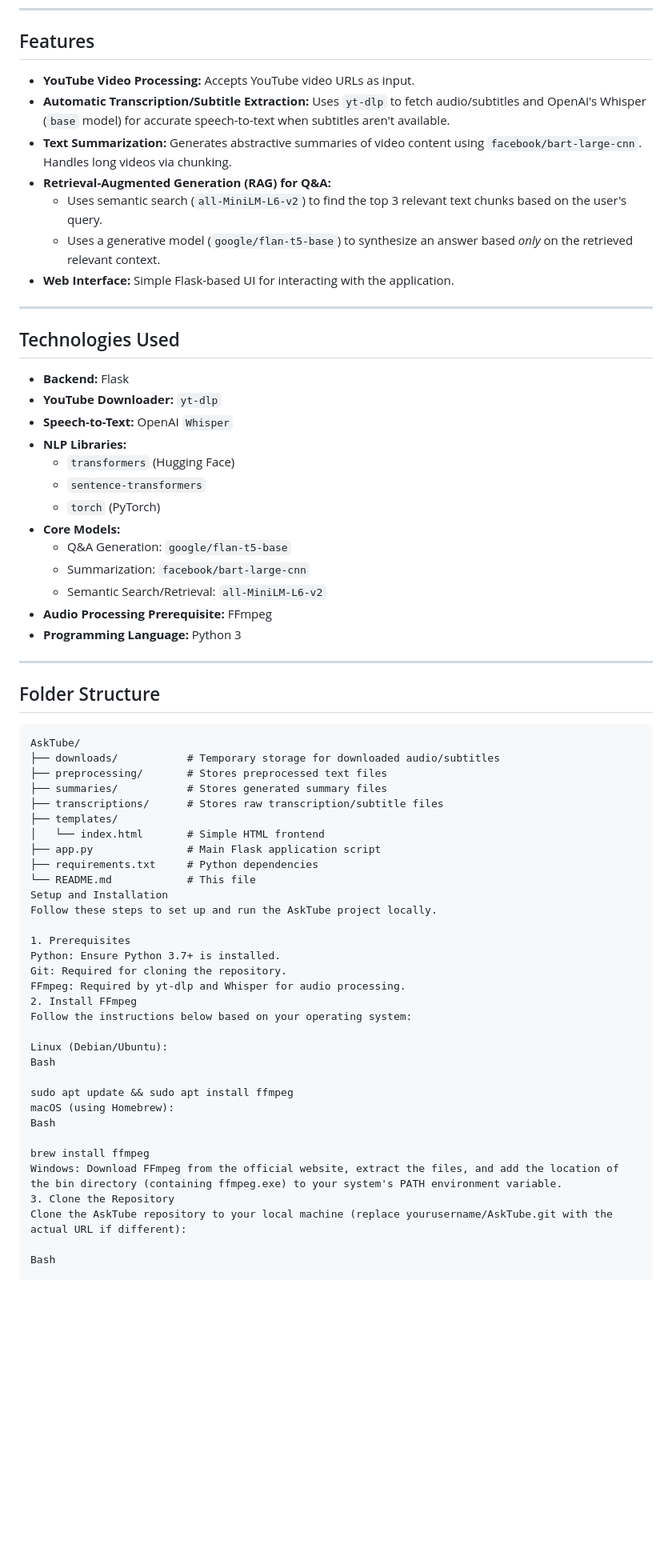
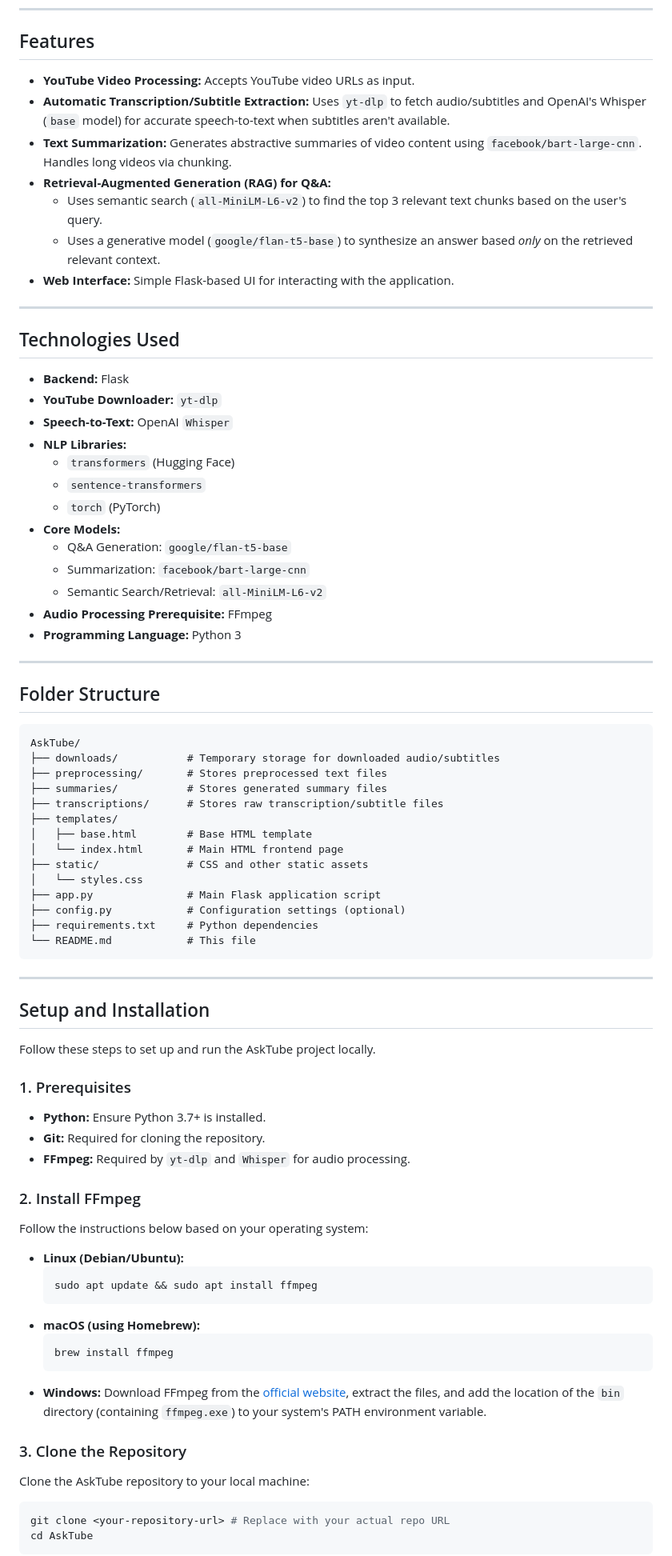
Before and after one commit to LucaDonadello/AskTube, a Markdown page: README.md, the part around the change printed below. Shown: that part at 80% size. Rendered like a GitHub page; blank space fills up the shorter version.

````diff
--- a/README.md
+++ b/README.md
@@ -31,31 +31,31 @@ The entire application is served via a lightweight Flask web server.
 
 ## Features
 
-* **YouTube Video Processing:** Accepts YouTube video URLs as input.
-* **Automatic Transcription/Subtitle Extraction:** Uses `yt-dlp` to fetch audio/subtitles and OpenAI's Whisper (`base` model) for accurate speech-to-text when subtitles aren't available.
-* **Text Summarization:** Generates abstractive summaries of video content using `facebook/bart-large-cnn`. Handles long videos via chunking.
-* **Retrieval-Augmented Generation (RAG) for Q&A:**
-    * Uses semantic search (`all-MiniLM-L6-v2`) to find the top 3 relevant text chunks based on the user's query.
-    * Uses a generative model (`google/flan-t5-base`) to synthesize an answer based *only* on the retrieved relevant context.
-* **Web Interface:** Simple Flask-based UI for interacting with the application.
+*   **YouTube Video Processing:** Accepts YouTube video URLs as input.
+*   **Automatic Transcription/Subtitle Extraction:** Uses `yt-dlp` to fetch audio/subtitles and OpenAI's Whisper (`base` model) for accurate speech-to-text when subtitles aren't available.
+*   **Text Summarization:** Generates abstractive summaries of video content using `facebook/bart-large-cnn`. Handles long videos via chunking.
+*   **Retrieval-Augmented Generation (RAG) for Q&A:**
+    *   Uses semantic search (`all-MiniLM-L6-v2`) to find the top 3 relevant text chunks based on the user's query.
+    *   Uses a generative model (`google/flan-t5-base`) to synthesize an answer based *only* on the retrieved relevant context.
+*   **Web Interface:** Simple Flask-based UI for interacting with the application.
 
 ---
 
 ## Technologies Used
 
-* **Backend:** Flask
-* **YouTube Downloader:** `yt-dlp`
-* **Speech-to-Text:** OpenAI `Whisper`
-* **NLP Libraries:**
-    * `transformers` (Hugging Face)
-    * `sentence-transformers`
-    * `torch` (PyTorch)
-* **Core Models:**
-    * Q&A Generation: `google/flan-t5-base`
-    * Summarization: `facebook/bart-large-cnn`
-    * Semantic Search/Retrieval: `all-MiniLM-L6-v2`
-* **Audio Processing Prerequisite:** FFmpeg
-* **Programming Language:** Python 3
+*   **Backend:** Flask
+*   **YouTube Downloader:** `yt-dlp`
+*   **Speech-to-Text:** OpenAI `Whisper`
+*   **NLP Libraries:**
+    *   `transformers` (Hugging Face)
+    *   `sentence-transformers`
+    *   `torch` (PyTorch)
+*   **Core Models:**
+    *   Q&A Generation: `google/flan-t5-base`
+    *   Summarization: `facebook/bart-large-cnn`
+    *   Semantic Search/Retrieval: `all-MiniLM-L6-v2`
+*   **Audio Processing Prerequisite:** FFmpeg
+*   **Programming Language:** Python 3
 
 ---
 
@@ -68,31 +68,48 @@ AskTube/
 ├── summaries/           # Stores generated summary files
 ├── transcriptions/      # Stores raw transcription/subtitle files
 ├── templates/
-│   └── index.html       # Simple HTML frontend
+│   ├── base.html        # Base HTML template
+│   └── index.html       # Main HTML frontend page
+├── static/              # CSS and other static assets
+│   └── styles.css
 ├── app.py               # Main Flask application script
+├── config.py            # Configuration settings (optional)
 ├── requirements.txt     # Python dependencies
 └── README.md            # This file
-Setup and Installation
+```
+
+---
+
+## Setup and Installation
+
 Follow these steps to set up and run the AskTube project locally.
 
-1. Prerequisites
-Python: Ensure Python 3.7+ is installed.
-Git: Required for cloning the repository.
-FFmpeg: Required by yt-dlp and Whisper for audio processing.
-2. Install FFmpeg
+### 1. Prerequisites
+
+*   **Python:** Ensure Python 3.7+ is installed.
+*   **Git:** Required for cloning the repository.
+*   **FFmpeg:** Required by `yt-dlp` and `Whisper` for audio processing.
+
+### 2. Install FFmpeg
+
 Follow the instructions below based on your operating system:
 
-Linux (Debian/Ubuntu):
-Bash
+*   **Linux (Debian/Ubuntu):**
+    ```bash
+    sudo apt update && sudo apt install ffmpeg
+    ```
+*   **macOS (using Homebrew):**
+    ```bash
+    brew install ffmpeg
+    ```
+*   **Windows:** Download FFmpeg from the [official website](https://ffmpeg.org/download.html), extract the files, and add the location of the `bin` directory (containing `ffmpeg.exe`) to your system's PATH environment variable.
 
-sudo apt update && sudo apt install ffmpeg
-macOS (using Homebrew):
-Bash
+### 3. Clone the Repository
 
-brew install ffmpeg
-Windows: Download FFmpeg from the official website, extract the files, and add the location of the bin directory (containing ffmpeg.exe) to your system's PATH environment variable.
-3. Clone the Repository
-Clone the AskTube repository to your local machine (replace yourusername/AskTube.git with the actual URL if different):
+Clone the AskTube repository to your local machine:
 
-Bash
+```bash
+git clone <your-repository-url> # Replace with your actual repo URL
+cd AskTube
+```
 
````
Also changed, not shown: other parts of README.md (+44 -30 lines).
